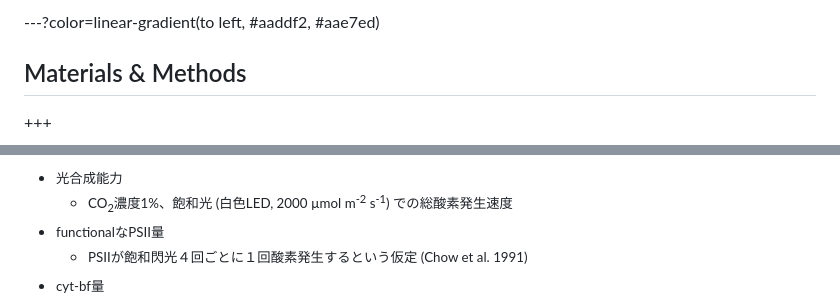
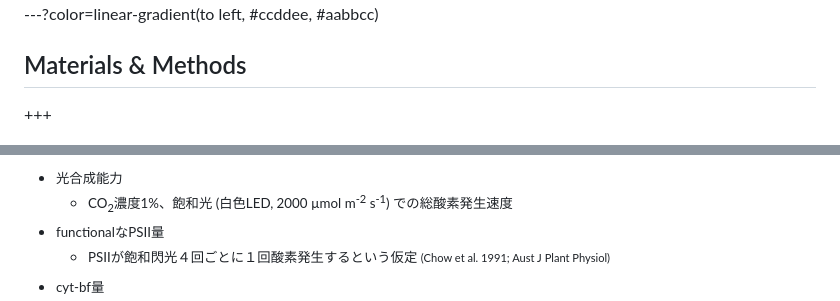
Before and after one commit to KeachMurakami/AgrMet2019, a Markdown page: PITCHME.md, 2 parts joined by grey strips. Drawn GitHub-style.

```diff
--- a/PITCHME.md
+++ b/PITCHME.md
@@ -100,5 +102,5 @@ cyt-bfが新たに合成されず強光順化を示さない
 
----?color=linear-gradient(to left, #aaddf2, #aae7ed)
+---?color=linear-gradient(to left, #ccddee, #aabbcc)
 
 ## Materials & Methods
 
@@ -123,5 +125,5 @@ cyt-bfが新たに合成されず強光順化を示さない
 - <small>光合成能力</small>
   - <small>CO<sub>2</sub>濃度1%、飽和光 (白色LED, 2000 µmol m<sup>-2</sup> s<sup>-1</sup>) での総酸素発生速度</small>
 - <small>functionalなPSII量</small>
-  - <small>PSIIが飽和閃光４回ごとに１回酸素発生するという仮定 (Chow et al. 1991)</small>
+  - <small>PSIIが飽和閃光４回ごとに１回酸素発生するという仮定 <small>(Chow et al. 1991; Aust J Plant Physiol)</small></small>
 - <small>cyt-bf量</small>
```
Also changed, not shown: other parts of PITCHME.md (+7 -5 lines), figure/model-3.png.
